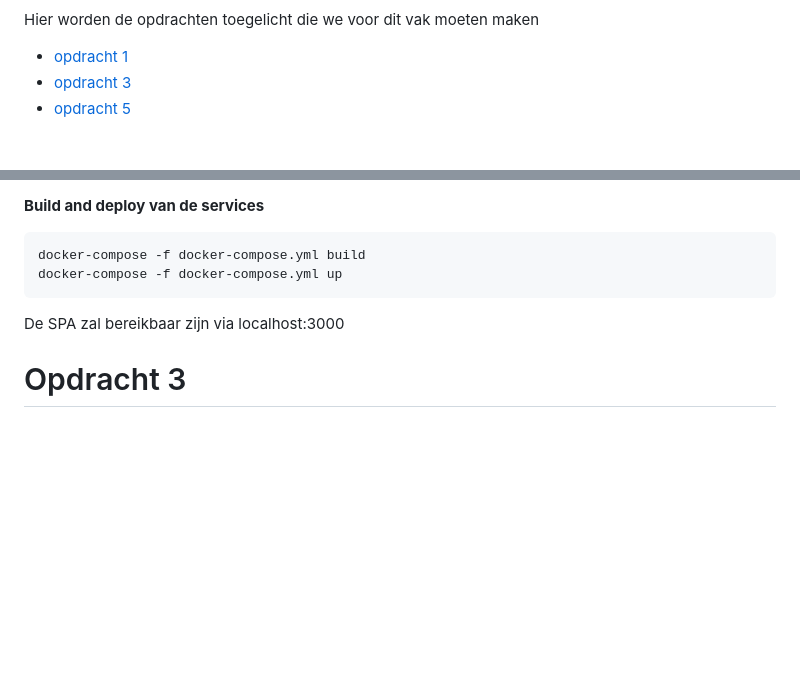
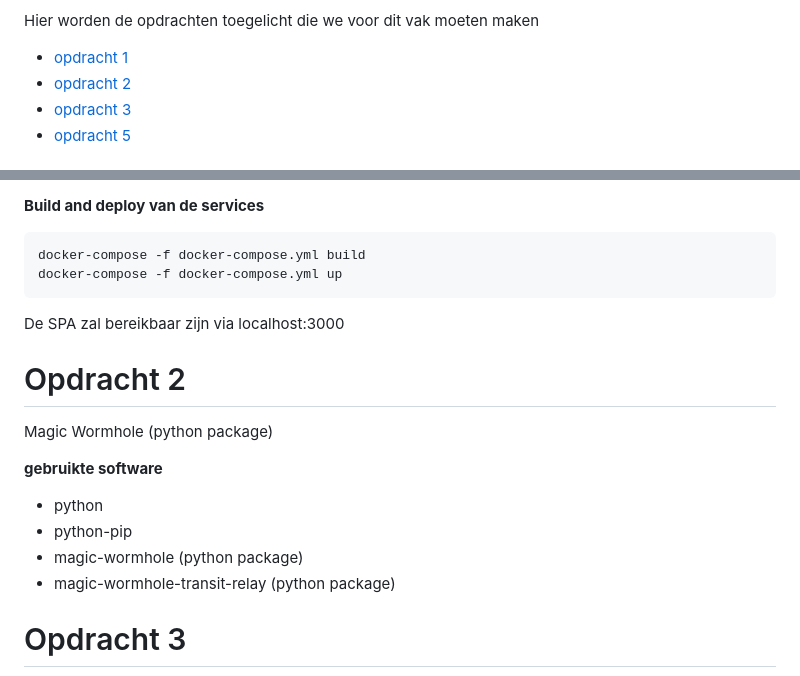
Before and after one commit to x0backslash0x/cybersecadvanced, a Markdown page: readme.md, 2 parts joined by grey strips. GitHub-like rendering; blank space fills up the shorter version.

Commit message:
opdracht2 readme bijwerken

```diff
--- a/readme.md
+++ b/readme.md
@@ -4,6 +4,7 @@ Patrick Lanove
 
 Hier worden de opdrachten toegelicht die we voor dit vak moeten maken
 * [opdracht 1](#opdracht-1)
+* [opdracht 2](#opdracht-2)
 * [opdracht 3](#opdracht-3)
 * [opdracht 5](#opdracht-5)
 
@@ -87,6 +88,15 @@ docker-compose -f docker-compose.yml up
 De SPA zal bereikbaar zijn via localhost:3000
 
 
+# Opdracht 2
+Magic Wormhole (python package)
+
+**gebruikte software**
+* python
+* python-pip
+* magic-wormhole (python package)
+* magic-wormhole-transit-relay (python package)
+
 # Opdracht 3
 Analyse van CVE-2025-47812, een RCE kwetsbaarheid in WingFTP 7.4.3 en eerdere versies
 
```
